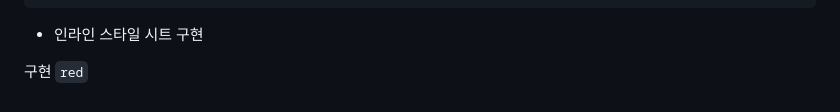
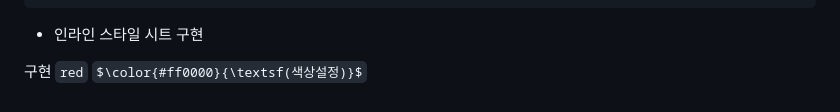
Before and after one commit to djadudwns12/mbcac_project, a Markdown page: README.md, the part around the change. Rendered like a GitHub page; some formulas as TeX source.

```diff
--- a/README.md
+++ b/README.md
@@ -133,3 +133,4 @@
 <span style="color:red">구현</span>
 
 구현 `red`
+$\color{#ff0000}{\textsf(색상설정)}$
```
